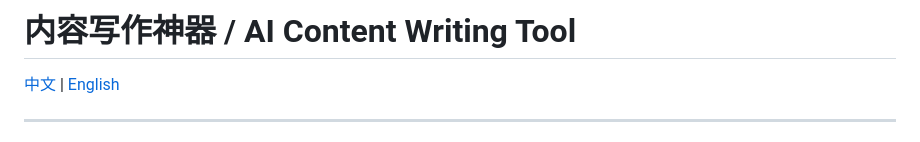
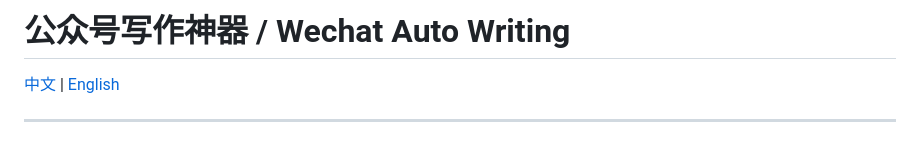
Before and after one commit to lengyi2030/Auto-wechat-writing, a Markdown page: README.md, the part around the change. Drawn GitHub-style.

Commit message:
Update project title to Wechat Auto Writing

```diff
--- a/README.md
+++ b/README.md
@@ -1,4 +1,4 @@
-# 内容写作神器 / AI Content Writing Tool
+# 公众号写作神器 / Wechat Auto Writing
 
 [中文](#中文文档) | [English](#english-documentation)
 
```
